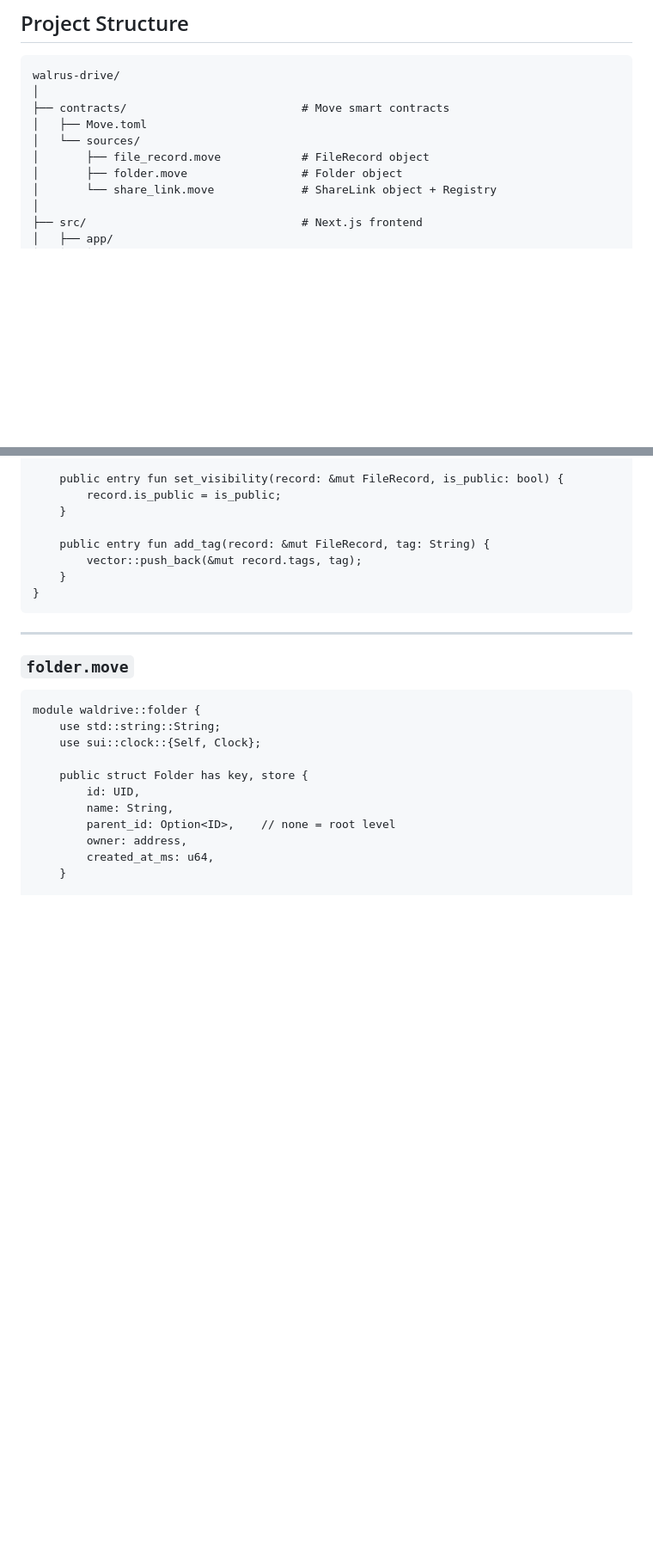
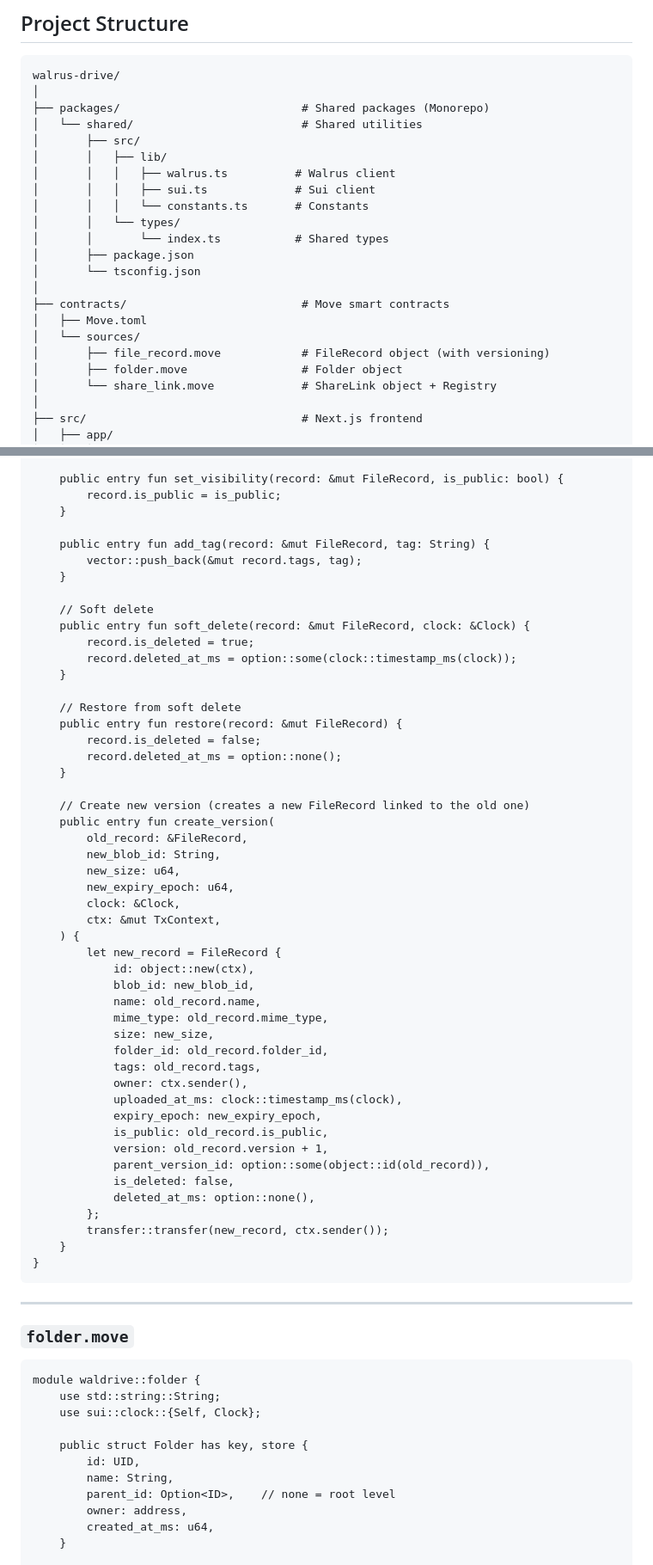
Before and after one commit to Fldicoahkiin/WalDrive, a Markdown page: CLAUDE.md, 2 parts joined by grey strips. Shown at 86% size. GitHub-like rendering; blank space fills up the shorter version.

````diff
--- a/CLAUDE.md
+++ b/CLAUDE.md
@@ -85,10 +86,22 @@ Browser (Next.js / Vercel)
 ```
 walrus-drive/
 │
+├── packages/                           # Shared packages (Monorepo)
+│   └── shared/                         # Shared utilities
+│       ├── src/
+│       │   ├── lib/
+│       │   │   ├── walrus.ts          # Walrus client
+│       │   │   ├── sui.ts             # Sui client
+│       │   │   └── constants.ts       # Constants
+│       │   └── types/
+│       │       └── index.ts           # Shared types
+│       ├── package.json
+│       └── tsconfig.json
+│
 ├── contracts/                          # Move smart contracts
 │   ├── Move.toml
 │   └── sources/
-│       ├── file_record.move            # FileRecord object
+│       ├── file_record.move            # FileRecord object (with versioning)
 │       ├── folder.move                 # Folder object
 │       └── share_link.move             # ShareLink object + Registry
 │
@@ -266,6 +291,47 @@ module waldrive::file_record {
 
     public entry fun add_tag(record: &mut FileRecord, tag: String) {
         vector::push_back(&mut record.tags, tag);
+    }
+
+    // Soft delete
+    public entry fun soft_delete(record: &mut FileRecord, clock: &Clock) {
+        record.is_deleted = true;
+        record.deleted_at_ms = option::some(clock::timestamp_ms(clock));
+    }
+
+    // Restore from soft delete
+    public entry fun restore(record: &mut FileRecord) {
+        record.is_deleted = false;
+        record.deleted_at_ms = option::none();
+    }
+
+    // Create new version (creates a new FileRecord linked to the old one)
+    public entry fun create_version(
+        old_record: &FileRecord,
+        new_blob_id: String,
+        new_size: u64,
+        new_expiry_epoch: u64,
+        clock: &Clock,
+        ctx: &mut TxContext,
+    ) {
+        let new_record = FileRecord {
+            id: object::new(ctx),
+            blob_id: new_blob_id,
+            name: old_record.name,
+            mime_type: old_record.mime_type,
+            size: new_size,
+            folder_id: old_record.folder_id,
+            tags: old_record.tags,
+            owner: ctx.sender(),
+            uploaded_at_ms: clock::timestamp_ms(clock),
+            expiry_epoch: new_expiry_epoch,
+            is_public: old_record.is_public,
+            version: old_record.version + 1,
+            parent_version_id: option::some(object::id(old_record)),
+            is_deleted: false,
+            deleted_at_ms: option::none(),
+        };
+        transfer::transfer(new_record, ctx.sender());
     }
 }
 ```
````
Also changed, not shown: other parts of CLAUDE.md (+92 -7 lines).
